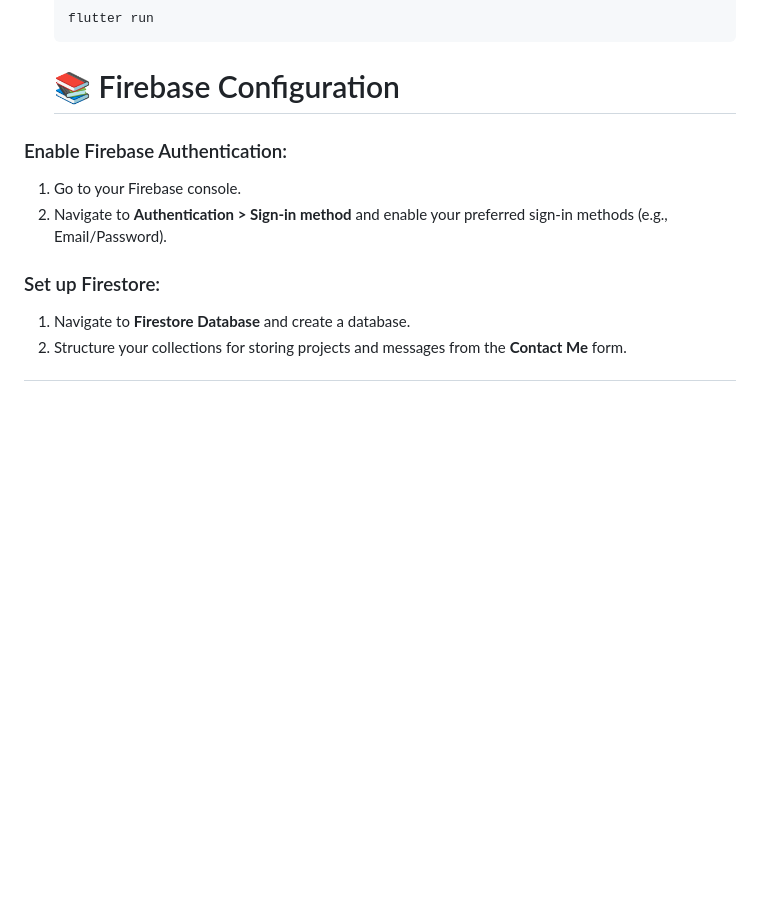
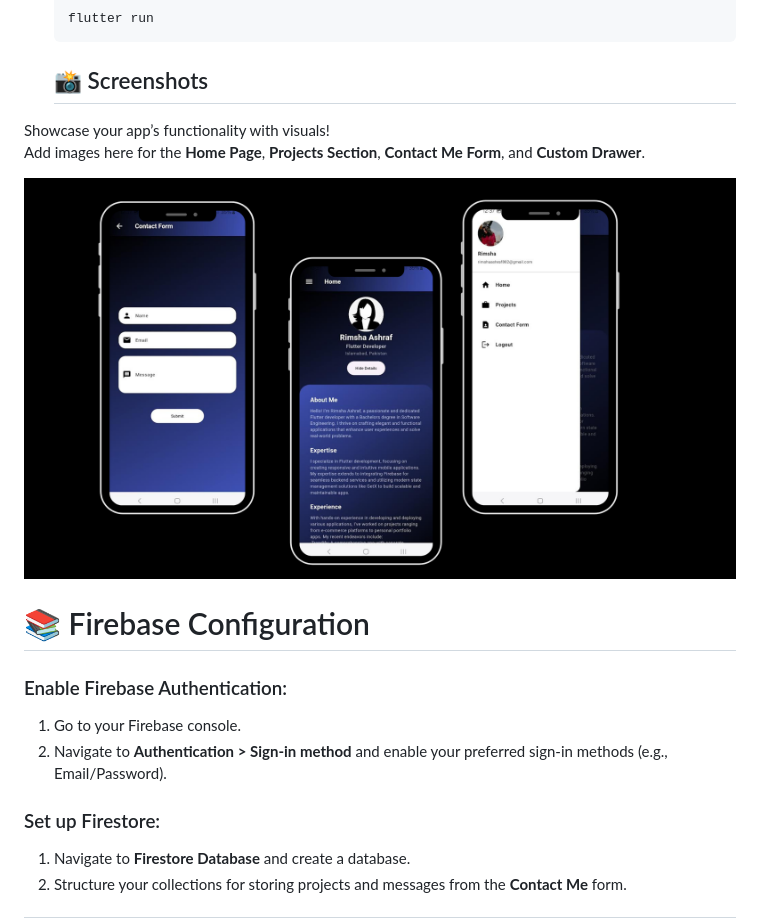
Before and after one commit to Rimsha8954/Flutter_projects, a Markdown page: dev_connect/README.md, the part around the change. Drawn GitHub-style; blank space fills up the shorter version.

````diff
--- a/dev_connect/README.md
+++ b/dev_connect/README.md
@@ -56,6 +56,14 @@ Follow these steps to set up and run **Dev_Connect** locally:
    ```bash
    flutter run
    ```
+
+   ## 📸 Screenshots
+
+Showcase your app’s functionality with visuals!
+Add images here for the **Home Page**, **Projects Section**, **Contact Me Form**, and **Custom Drawer**.
+
+![Portfolio](https://github.com/Rimsha8954/Flutter_projects/blob/main/dev_connect/Untitled%20design.png)
+
    # 📚 Firebase Configuration
 
 ### Enable Firebase Authentication:
````
